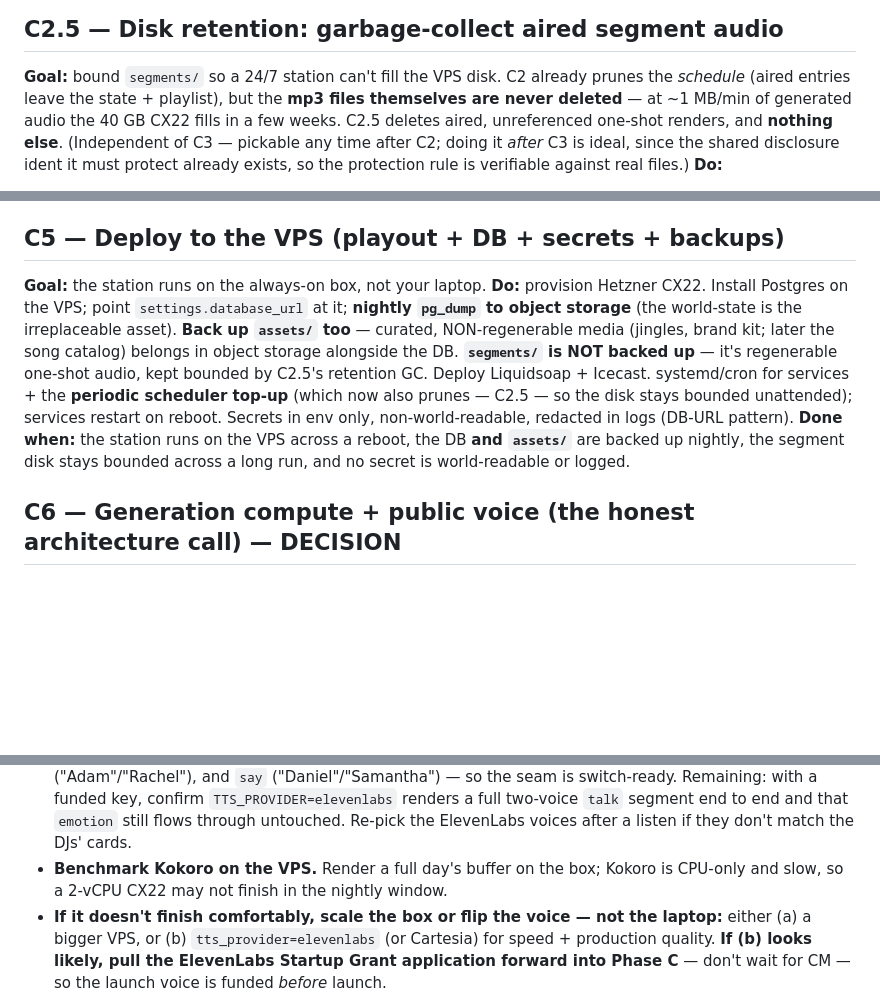
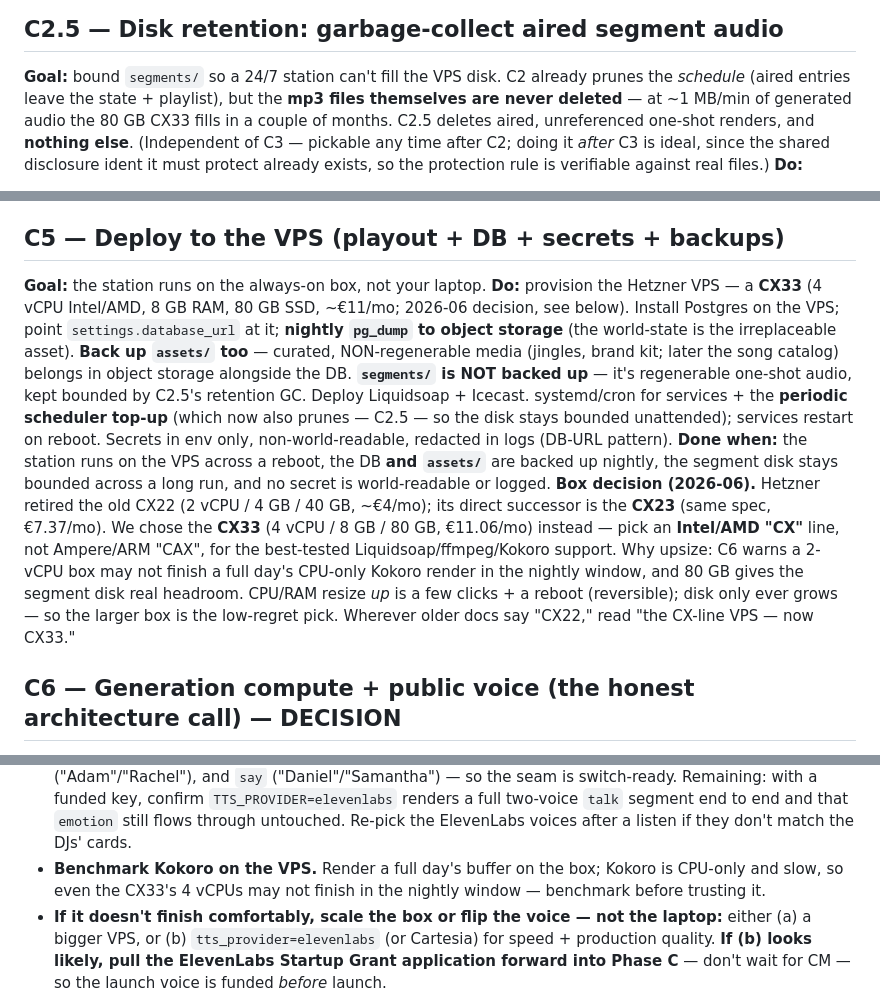
Before and after one commit to SettlementRadio/station, a Markdown page: docs/PHASE_C_TASKS.md, 3 parts joined by grey strips. Rendered like a GitHub page; blank space fills up the shorter version.

```diff
--- a/docs/PHASE_C_TASKS.md
+++ b/docs/PHASE_C_TASKS.md
@@ -71,7 +71,7 @@ Real song playout returns in D.
 ## C2.5 — Disk retention: garbage-collect aired segment audio
 **Goal:** bound `segments/` so a 24/7 station can't fill the VPS disk. C2 already prunes the
 *schedule* (aired entries leave the state + playlist), but the **mp3 files themselves are never
-deleted** — at ~1 MB/min of generated audio the 40 GB CX22 fills in a few weeks. C2.5 deletes aired,
+deleted** — at ~1 MB/min of generated audio the 80 GB CX33 fills in a couple of months. C2.5 deletes aired,
 unreferenced one-shot renders, and **nothing else**. (Independent of C3 — pickable any time after C2;
 doing it *after* C3 is ideal, since the shared disclosure ident it must protect already exists, so the
 protection rule is verifiable against real files.)
@@ -122,7 +122,8 @@ condition raises an alert.
 
 ## C5 — Deploy to the VPS (playout + DB + secrets + backups)
 **Goal:** the station runs on the always-on box, not your laptop.
-**Do:** provision Hetzner CX22. Install Postgres on the VPS; point `settings.database_url` at it;
+**Do:** provision the Hetzner VPS — a **CX33** (4 vCPU Intel/AMD, 8 GB RAM, 80 GB SSD, ~€11/mo;
+2026-06 decision, see below). Install Postgres on the VPS; point `settings.database_url` at it;
 **nightly `pg_dump` to object storage** (the world-state is the irreplaceable asset). **Back up
 `assets/` too** — curated, NON-regenerable media (jingles, brand kit; later the song catalog) belongs
 in object storage alongside the DB. **`segments/` is NOT backed up** — it's regenerable one-shot
@@ -132,6 +133,13 @@ unattended); services restart on reboot. Secrets in env only, non-world-readable
 (DB-URL pattern).
 **Done when:** the station runs on the VPS across a reboot, the DB **and `assets/`** are backed up
 nightly, the segment disk stays bounded across a long run, and no secret is world-readable or logged.
+**Box decision (2026-06).** Hetzner retired the old CX22 (2 vCPU / 4 GB / 40 GB, ~€4/mo); its direct
+successor is the **CX23** (same spec, €7.37/mo). We chose the **CX33** (4 vCPU / 8 GB / 80 GB,
+€11.06/mo) instead — pick an **Intel/AMD "CX"** line, not Ampere/ARM "CAX", for the best-tested
+Liquidsoap/ffmpeg/Kokoro support. Why upsize: C6 warns a 2-vCPU box may not finish a full day's
+CPU-only Kokoro render in the nightly window, and 80 GB gives the segment disk real headroom. CPU/RAM
+resize *up* is a few clicks + a reboot (reversible); disk only ever grows — so the larger box is the
+low-regret pick. Wherever older docs say "CX22," read "the CX-line VPS — now CX33."
 
 ## C6 — Generation compute + public voice (the honest architecture call) — DECISION
 **Goal:** make a full day's audio render reliably ON THE VPS, and make the public voice a setting.
@@ -148,7 +156,7 @@ nightly, the segment disk stays bounded across a long run, and no secret is worl
   and that `emotion` still flows through untouched. Re-pick the ElevenLabs voices after a listen if
   they don't match the DJs' cards.
 - **Benchmark Kokoro on the VPS.** Render a full day's buffer on the box; Kokoro is CPU-only and
-  slow, so a 2-vCPU CX22 may not finish in the nightly window.
+  slow, so even the CX33's 4 vCPUs may not finish in the nightly window — benchmark before trusting it.
 - **If it doesn't finish comfortably, scale the box or flip the voice — not the laptop:** either
   (a) a bigger VPS, or (b) `tts_provider=elevenlabs` (or Cartesia) for speed + production quality.
   **If (b) looks likely, pull the ElevenLabs Startup Grant application forward into Phase C** — don't
```
Also changed, not shown: docs/DEVLOG.md (+18 -2 lines), docs/ROADMAP.md (+2 -2 lines).
